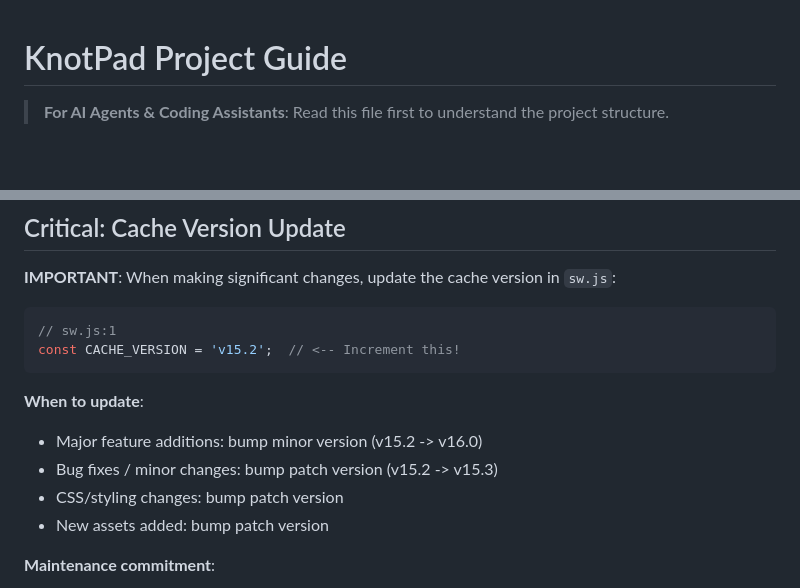
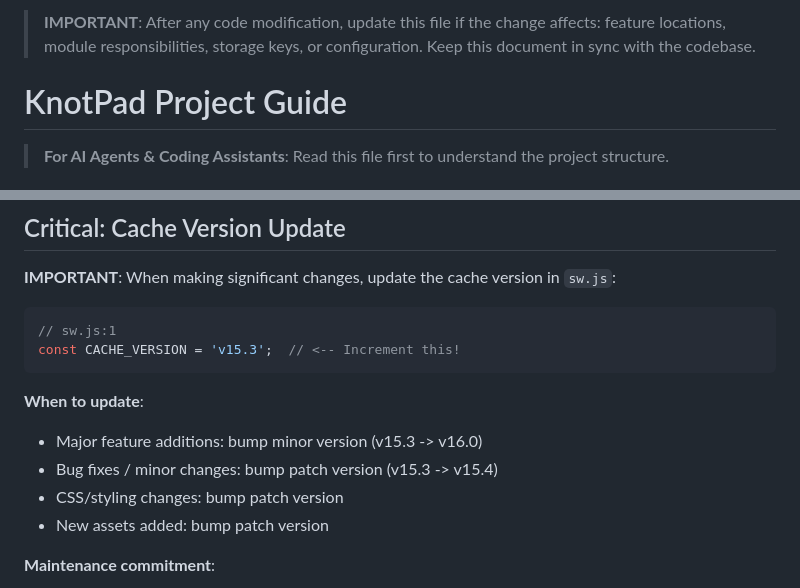
Before and after one commit to ghostface2232/KnotPad, a Markdown page: CLAUDE.md, 2 parts joined by grey strips. GitHub-like rendering; blank space fills up the shorter version.

Commit message:
docs: add update instruction and sync cache version in CLAUDE.md
- Add important note at top reminding to keep CLAUDE.md in sync
- Update cache version example to current v15.3

````diff
--- a/CLAUDE.md
+++ b/CLAUDE.md
@@ -1,3 +1,5 @@
+> **IMPORTANT**: After any code modification, update this file if the change affects: feature locations, module responsibilities, storage keys, or configuration. Keep this document in sync with the codebase.
+
 # KnotPad Project Guide
 
 > **For AI Agents & Coding Assistants**: Read this file first to understand the project structure.
@@ -16,12 +18,12 @@ KnotPad is a web-based infinite canvas note-taking application. It supports crea
 
 ```javascript
 // sw.js:1
-const CACHE_VERSION = 'v15.2';  // <-- Increment this!
+const CACHE_VERSION = 'v15.3';  // <-- Increment this!
 ```
 
 **When to update**:
-- Major feature additions: bump minor version (v15.2 -> v16.0)
-- Bug fixes / minor changes: bump patch version (v15.2 -> v15.3)
+- Major feature additions: bump minor version (v15.3 -> v16.0)
+- Bug fixes / minor changes: bump patch version (v15.3 -> v15.4)
 - CSS/styling changes: bump patch version
 - New assets added: bump patch version
 
````
